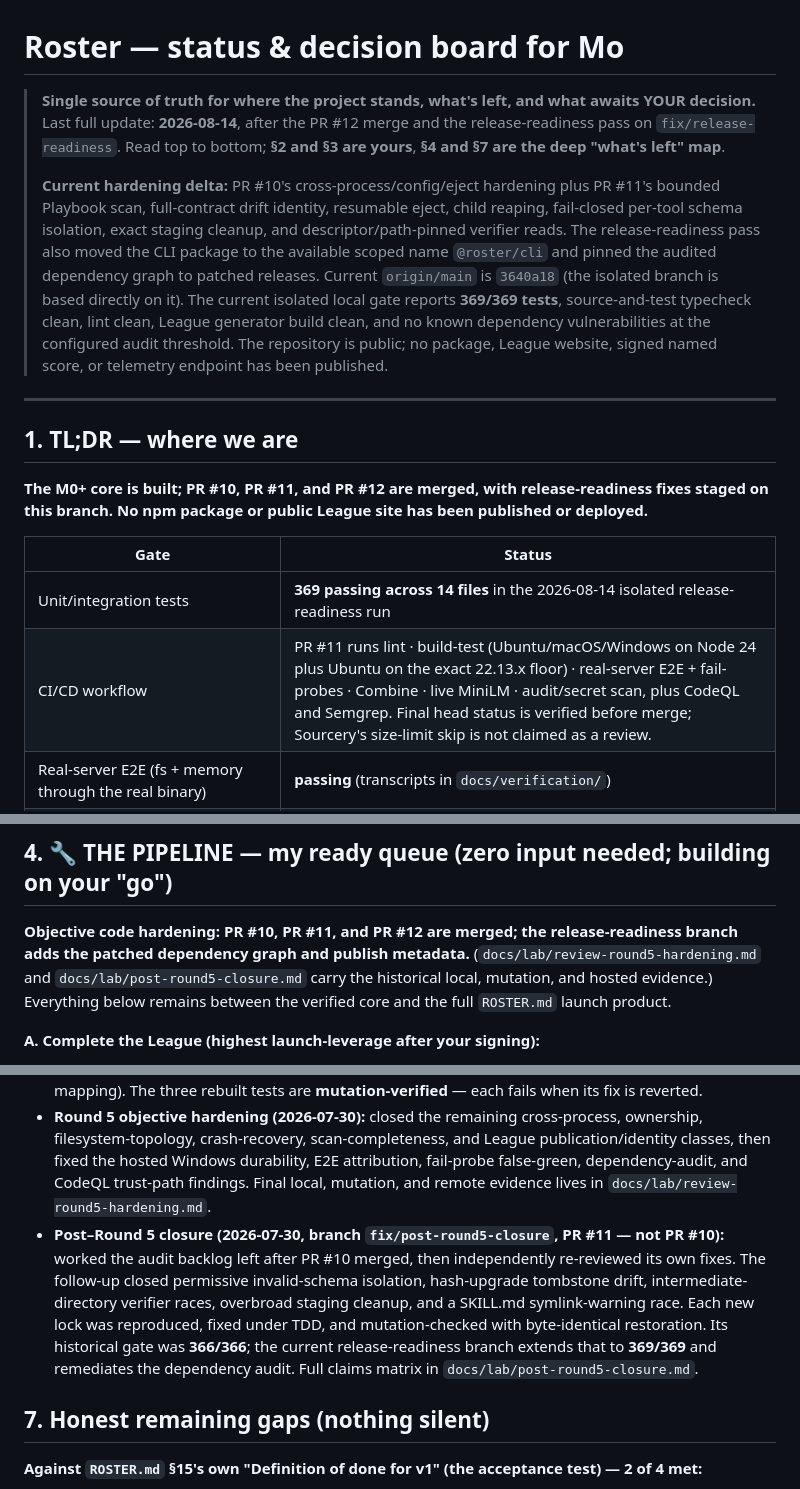
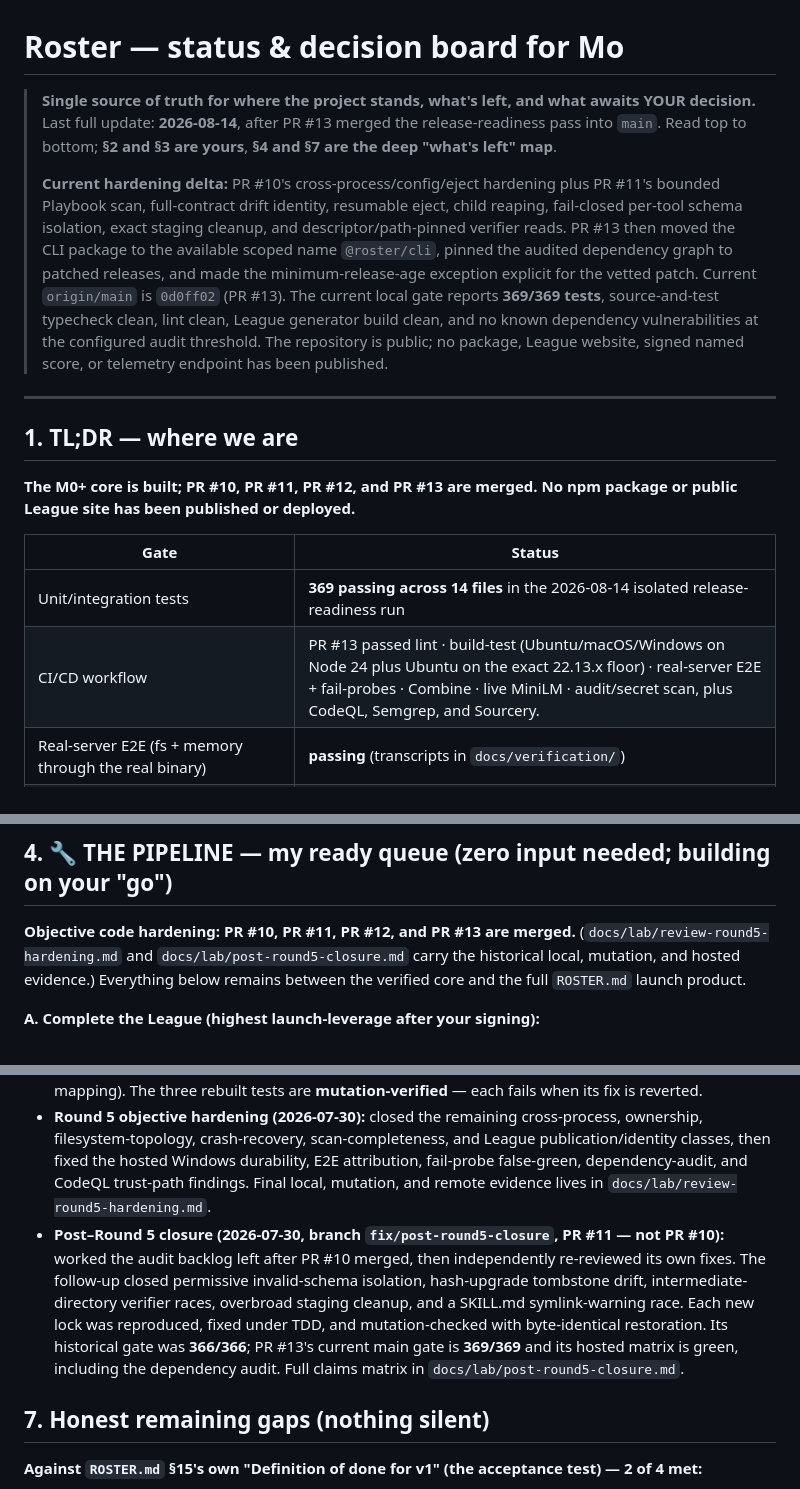
Before and after one commit to ManagementMO/roster, a Markdown page: STATUS-FOR-MO.md, 3 parts joined by grey strips. Drawn GitHub-style.

Commit message:
docs(status): record merged release readiness

```diff
--- a/STATUS-FOR-MO.md
+++ b/STATUS-FOR-MO.md
@@ -1,19 +1,19 @@
 # Roster — status & decision board for Mo
 
-> **Single source of truth for where the project stands, what's left, and what awaits YOUR decision.** Last full update: **2026-08-14**, after the PR #12 merge and the release-readiness pass on `fix/release-readiness`. Read top to bottom; **§2 and §3 are yours**, **§4 and §7 are the deep "what's left" map**.
+> **Single source of truth for where the project stands, what's left, and what awaits YOUR decision.** Last full update: **2026-08-14**, after PR #13 merged the release-readiness pass into `main`. Read top to bottom; **§2 and §3 are yours**, **§4 and §7 are the deep "what's left" map**.
 >
-> **Current hardening delta:** PR #10's cross-process/config/eject hardening plus PR #11's bounded Playbook scan, full-contract drift identity, resumable eject, child reaping, fail-closed per-tool schema isolation, exact staging cleanup, and descriptor/path-pinned verifier reads. The release-readiness pass also moved the CLI package to the available scoped name `@roster/cli` and pinned the audited dependency graph to patched releases. Current `origin/main` is `3640a18` (the isolated branch is based directly on it). The current isolated local gate reports **369/369 tests**, source-and-test typecheck clean, lint clean, League generator build clean, and no known dependency vulnerabilities at the configured audit threshold. The repository is public; no package, League website, signed named score, or telemetry endpoint has been published.
+> **Current hardening delta:** PR #10's cross-process/config/eject hardening plus PR #11's bounded Playbook scan, full-contract drift identity, resumable eject, child reaping, fail-closed per-tool schema isolation, exact staging cleanup, and descriptor/path-pinned verifier reads. PR #13 then moved the CLI package to the available scoped name `@roster/cli`, pinned the audited dependency graph to patched releases, and made the minimum-release-age exception explicit for the vetted patch. Current `origin/main` is `0d0ff02` (PR #13). The current local gate reports **369/369 tests**, source-and-test typecheck clean, lint clean, League generator build clean, and no known dependency vulnerabilities at the configured audit threshold. The repository is public; no package, League website, signed named score, or telemetry endpoint has been published.
 
 ---
 
 ## 1. TL;DR — where we are
 
-**The M0+ core is built; PR #10, PR #11, and PR #12 are merged, with release-readiness fixes staged on this branch. No npm package or public League site has been published or deployed.**
+**The M0+ core is built; PR #10, PR #11, PR #12, and PR #13 are merged. No npm package or public League site has been published or deployed.**
 
 | Gate | Status |
 |---|---|
 | Unit/integration tests | **369 passing across 14 files** in the 2026-08-14 isolated release-readiness run |
-| CI/CD workflow | PR #11 runs lint · build-test (Ubuntu/macOS/Windows on Node 24 plus Ubuntu on the exact 22.13.x floor) · real-server E2E + fail-probes · Combine · live MiniLM · audit/secret scan, plus CodeQL and Semgrep. Final head status is verified before merge; Sourcery's size-limit skip is not claimed as a review. |
+| CI/CD workflow | PR #13 passed lint · build-test (Ubuntu/macOS/Windows on Node 24 plus Ubuntu on the exact 22.13.x floor) · real-server E2E + fail-probes · Combine · live MiniLM · audit/secret scan, plus CodeQL, Semgrep, and Sourcery. |
 | Real-server E2E (fs + memory through the real binary) | **passing** (transcripts in `docs/verification/`) |
 | Combine vs real filesystem server | **8/8, deterministic** — and all 8 fail-probes reached the verifier and were rejected there (0/8); transport failures no longer satisfy the CI proof |
 | Dense rung — MiniLM + Gemma live (real inference) | **verified** end-to-end; hybrid fusion signal-adaptive; OATS moves rankings from real outcomes |
@@ -56,7 +56,7 @@ The GitHub repository is public: `github.com/ManagementMO/roster`. No npm packag
 
 ## 4. 🔧 THE PIPELINE — my ready queue (zero input needed; building on your "go")
 
-**Objective code hardening: PR #10, PR #11, and PR #12 are merged; the release-readiness branch adds the patched dependency graph and publish metadata.** (`docs/lab/review-round5-hardening.md` and `docs/lab/post-round5-closure.md` carry the historical local, mutation, and hosted evidence.) Everything below remains between the verified core and the full `ROSTER.md` launch product.
+**Objective code hardening: PR #10, PR #11, PR #12, and PR #13 are merged.** (`docs/lab/review-round5-hardening.md` and `docs/lab/post-round5-closure.md` carry the historical local, mutation, and hosted evidence.) Everything below remains between the verified core and the full `ROSTER.md` launch product.
 
 **A. Complete the League (highest launch-leverage after your signing):**
 - **Static badges service** — signed SVG performance shields keyed to server ID (the truest distribution metric; README-embeddable). Deferred with the League website.
@@ -106,7 +106,7 @@ The GitHub repository is public: `github.com/ManagementMO/roster`. No npm packag
 - **Wave 8 — the experiment swarm:** 16 charters, real models/servers/processes, 100 findings (`docs/lab/campaign-digest.md`).
 - **Wave 9 — fix rounds 1–3:** round 1 applied the real swarm findings; **round 2 was an adversarial meta-review of round 1** that caught two bugs I'd *introduced* (Ajv over-strip, unbounded script read) + two gaps I'd missed (serve connect hang, output-schema drift) + **three vacuous tests**; round 3 finished the deferred list (remove/re-add tombstone, atomic backup-dir, testable transport-death mapping). The three rebuilt tests are **mutation-verified** — each fails when its fix is reverted.
 - **Round 5 objective hardening (2026-07-30):** closed the remaining cross-process, ownership, filesystem-topology, crash-recovery, scan-completeness, and League publication/identity classes, then fixed the hosted Windows durability, E2E attribution, fail-probe false-green, dependency-audit, and CodeQL trust-path findings. Final local, mutation, and remote evidence lives in `docs/lab/review-round5-hardening.md`.
-- **Post–Round 5 closure (2026-07-30, branch `fix/post-round5-closure`, PR #11 — not PR #10):** worked the audit backlog left after PR #10 merged, then independently re-reviewed its own fixes. The follow-up closed permissive invalid-schema isolation, hash-upgrade tombstone drift, intermediate-directory verifier races, overbroad staging cleanup, and a SKILL.md symlink-warning race. Each new lock was reproduced, fixed under TDD, and mutation-checked with byte-identical restoration. Its historical gate was **366/366**; the current release-readiness branch extends that to **369/369** and remediates the dependency audit. Full claims matrix in `docs/lab/post-round5-closure.md`.
+- **Post–Round 5 closure (2026-07-30, branch `fix/post-round5-closure`, PR #11 — not PR #10):** worked the audit backlog left after PR #10 merged, then independently re-reviewed its own fixes. The follow-up closed permissive invalid-schema isolation, hash-upgrade tombstone drift, intermediate-directory verifier races, overbroad staging cleanup, and a SKILL.md symlink-warning race. Each new lock was reproduced, fixed under TDD, and mutation-checked with byte-identical restoration. Its historical gate was **366/366**; PR #13's current main gate is **369/369** and its hosted matrix is green, including the dependency audit. Full claims matrix in `docs/lab/post-round5-closure.md`.
 
 ## 7. Honest remaining gaps (nothing silent)
 
```
